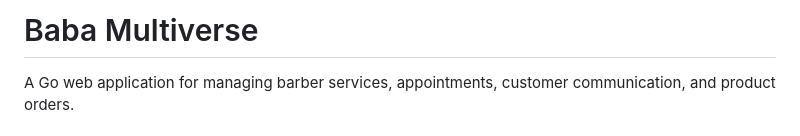
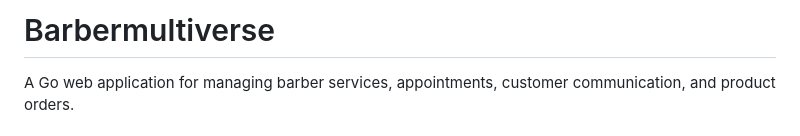
Before and after one commit to OG-Ogar/degosalon, a Markdown page: README.md, the part around the change. Drawn GitHub-style.

Commit message:
Use Barbermultiverse branding in README.md

```diff
--- a/README.md
+++ b/README.md
@@ -1,4 +1,4 @@
-# Baba Multiverse
+# Barbermultiverse
 
 A Go web application for managing barber services, appointments, customer communication, and product orders.
 
```
